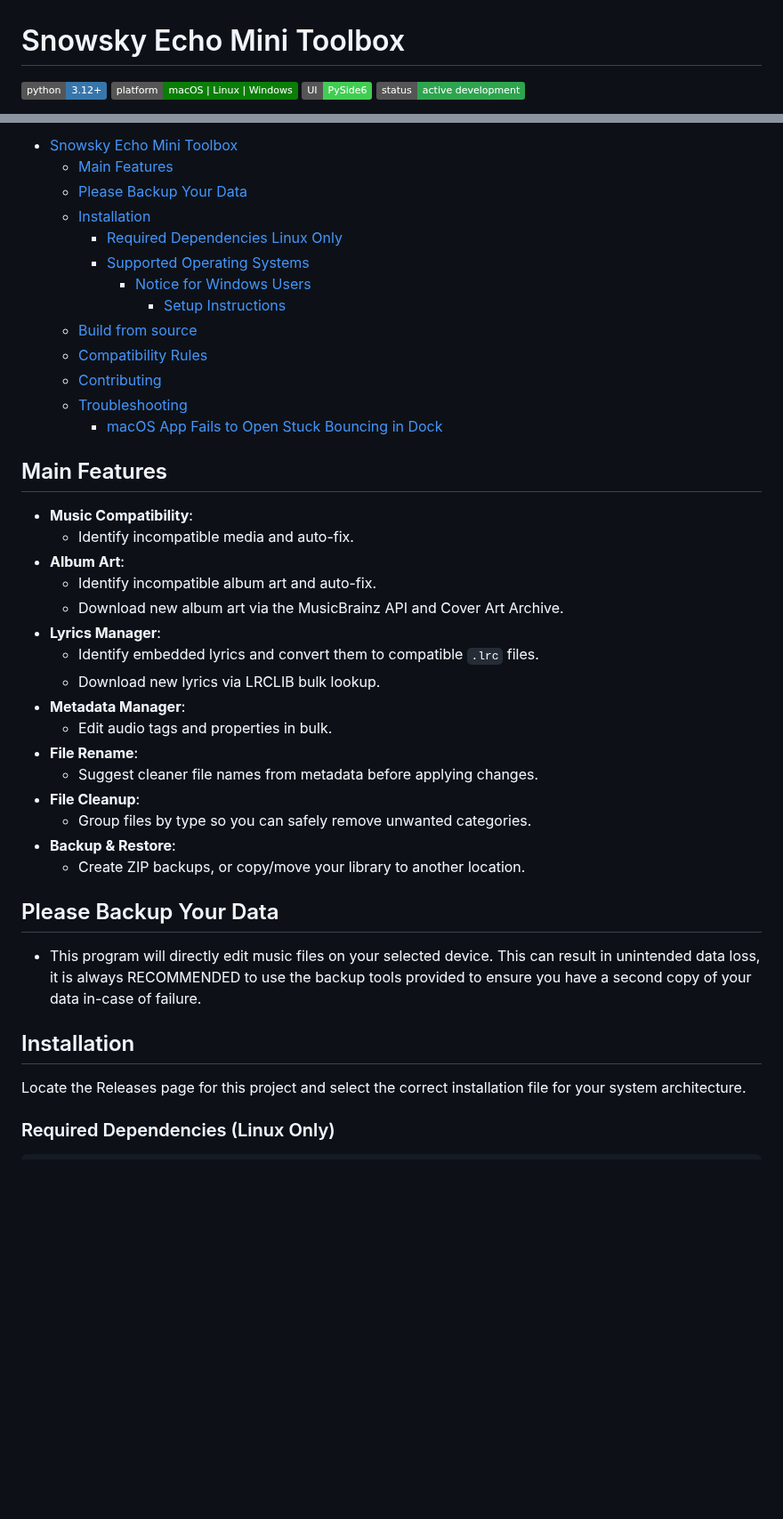
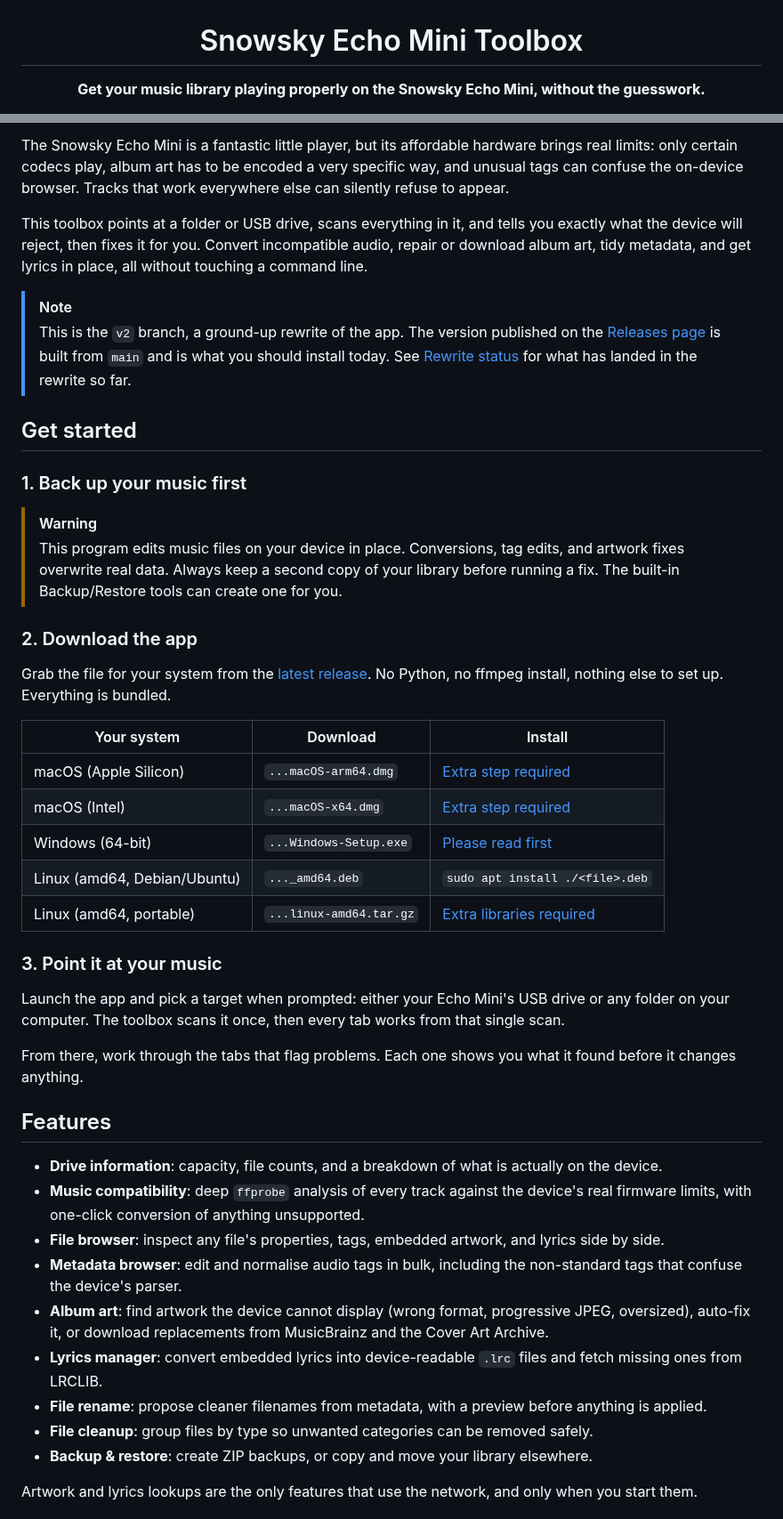
Before and after one commit to silent-sphinx/snowsky-echo-mini-toolbox, a Markdown page: README.md, 2 parts joined by grey strips. Shown at 89% size. GitHub-like rendering; badges without logos; blank space fills up the shorter version.

Commit message:
chore: update README with new features and improve project visibility; replace Overview image

```diff
--- a/README.md
+++ b/README.md
@@ -1,7 +3,4 @@
 # Snowsky Echo Mini Toolbox
 
-[![Python 3.12](https://img.shields.io/badge/python-3.12%2B-3776AB)](https://www.python.org/)
-[![Platforms](https://img.shields.io/badge/platform-macOS%20%7C%20Linux%20%7C%20Windows-0A7E07)](#requirements)
-[![UI](https://img.shields.io/badge/UI-PySide6-41CD52)](https://doc.qt.io/qtforpython-6/)
-![Status](https://img.shields.io/badge/status-active%20development-2ea44f)
+**Get your music library playing properly on the Snowsky Echo Mini, without the guesswork.**
 
@@ -17,45 +22,47 @@ The Snowsky Echo Mini is a fantastic little device, but its affordable hardware
 
-- [Snowsky Echo Mini Toolbox](#snowsky-echo-mini-toolbox)
-    - [Main Features](#main-features)
-    - [Please Backup Your Data](#please-backup-your-data)
-    - [Installation](#installation)
-        - [Required Dependencies Linux Only](#required-dependencies-linux-only)
-        - [Supported Operating Systems](#supported-operating-systems)
-            - [Notice for Windows Users](#notice-for-windows-users)
-                - [Setup Instructions](#setup-instructions)
-    - [Build from source](#build-from-source)
-    - [Compatibility Rules](#compatibility-rules)
-    - [Contributing](#contributing)
-    - [Troubleshooting](#troubleshooting)
-        - [macOS App Fails to Open Stuck Bouncing in Dock](#macos-app-fails-to-open-stuck-bouncing-in-dock)
+The Snowsky Echo Mini is a fantastic little player, but its affordable hardware brings real limits: only certain codecs play, album art has to be encoded a very specific way, and unusual tags can confuse the on-device browser. Tracks that work everywhere else can silently refuse to appear.
 
-<!-- /TOC -->
+This toolbox points at a folder or USB drive, scans everything in it, and tells you exactly what the device will reject, then fixes it for you. Convert incompatible audio, repair or download album art, tidy metadata, and get lyrics in place, all without touching a command line.
 
-## Main Features
+> [!NOTE]
+> This is the `v2` branch, a ground-up rewrite of the app. The version published on the [Releases page](https://github.com/silent-sphinx/snowsky-echo-mini-toolbox/releases/latest) is built from `main` and is what you should install today. See [Rewrite status](#rewrite-status) for what has landed in the rewrite so far.
 
-- **Music Compatibility**:
-  - Identify incompatible media and auto-fix.
-- **Album Art**:
-  - Identify incompatible album art and auto-fix.
-  - Download new album art via the MusicBrainz API and Cover Art Archive.
-- **Lyrics Manager**:
-  - Identify embedded lyrics and convert them to compatible `.lrc` files.
-  - Download new lyrics via LRCLIB bulk lookup.
-- **Metadata Manager**:
-  - Edit audio tags and properties in bulk.
-- **File Rename**:
-  - Suggest cleaner file names from metadata before applying changes.
-- **File Cleanup**:
-  - Group files by type so you can safely remove unwanted categories.
-- **Backup & Restore**:
-  - Create ZIP backups, or copy/move your library to another location.
+## Get started
 
-## Please Backup Your Data
+### 1. Back up your music first
 
-- This program will directly edit music files on your selected device. This can result in unintended data loss, it is always RECOMMENDED to use the backup tools provided to ensure you have a second copy of your data in-case of failure.
+> [!WARNING]
+> This program edits music files on your device in place. Conversions, tag edits, and artwork fixes overwrite real data. Always keep a second copy of your library before running a fix. The built-in Backup/Restore tools can create one for you.
 
-## Installation
+### 2. Download the app
 
-Locate the Releases page for this project and select the correct installation file for your system architecture.
+Grab the file for your system from the [latest release](https://github.com/silent-sphinx/snowsky-echo-mini-toolbox/releases/latest). No Python, no ffmpeg install, nothing else to set up. Everything is bundled.
 
-### Required Dependencies (Linux Only)
+| Your system | Download | Install |
+| --- | --- | --- |
+| macOS (Apple Silicon) | `...macOS-arm64.dmg` | [Extra step required](#macos-first-launch) |
+| macOS (Intel) | `...macOS-x64.dmg` | [Extra step required](#macos-first-launch) |
+| Windows (64-bit) | `...Windows-Setup.exe` | [Please read first](#windows-smart-app-control) |
+| Linux (amd64, Debian/Ubuntu) | `..._amd64.deb` | `sudo apt install ./<file>.deb` |
+| Linux (amd64, portable) | `...linux-amd64.tar.gz` | [Extra libraries required](#linux-portable-tarball) |
+
+### 3. Point it at your music
+
+Launch the app and pick a target when prompted: either your Echo Mini's USB drive or any folder on your computer. The toolbox scans it once, then every tab works from that single scan.
+
+From there, work through the tabs that flag problems. Each one shows you what it found before it changes anything.
+
+## Features
+
+- **Drive information**: capacity, file counts, and a breakdown of what is actually on the device.
+- **Music compatibility**: deep `ffprobe` analysis of every track against the device's real firmware limits, with one-click conversion of anything unsupported.
+- **File browser**: inspect any file's properties, tags, embedded artwork, and lyrics side by side.
+- **Metadata browser**: edit and normalise audio tags in bulk, including the non-standard tags that confuse the device's parser.
+- **Album art**: find artwork the device cannot display (wrong format, progressive JPEG, oversized), auto-fix it, or download replacements from MusicBrainz and the Cover Art Archive.
+- **Lyrics manager**: convert embedded lyrics into device-readable `.lrc` files and fetch missing ones from LRCLIB.
+- **File rename**: propose cleaner filenames from metadata, with a preview before anything is applied.
+- **File cleanup**: group files by type so unwanted categories can be removed safely.
+- **Backup & restore**: create ZIP backups, or copy and move your library elsewhere.
+
+Artwork and lyrics lookups are the only features that use the network, and only when you start them.
+
```
Also changed, not shown: other parts of README.md (+82 -81 lines), Overview.png.
